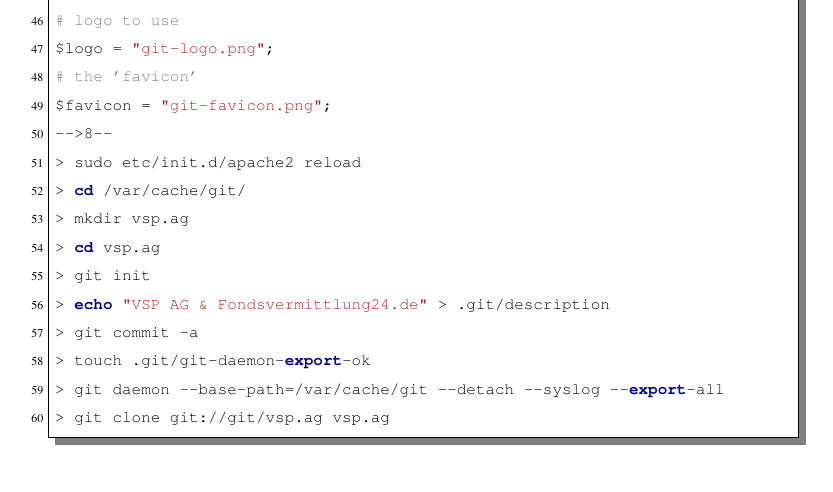
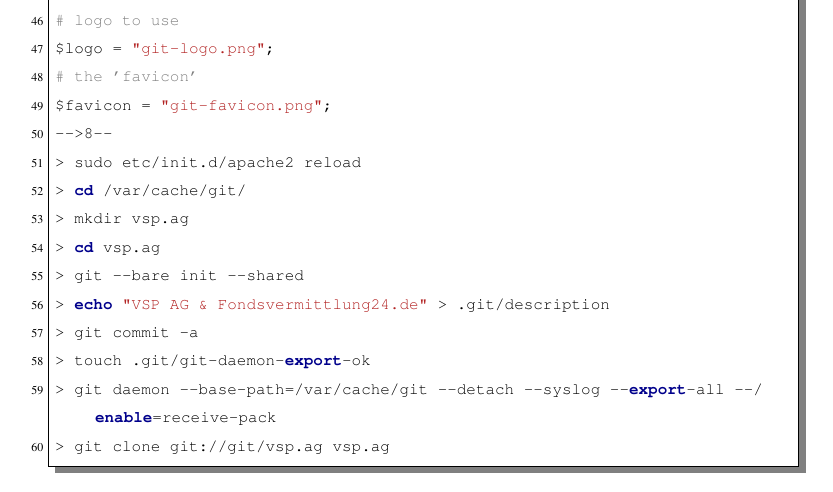
Before and after one commit to paddyez/Git-guidelines, a LaTeX document (main.tex, which reads advanced.tex): part of page 13 of 13, cut so that both start at the same text. Compiled offline with pdfLaTeX.

Commit message:
without receive-pack enabled there is no push possibe; remote repository must be initialised as bare http://stackoverflow.com/questions/2816369/git-push-error-remote-rejected-master-master-branch-is-currently-checked-ou

```diff
--- a/advanced.tex
+++ b/advanced.tex
@@ -179,10 +179,10 @@ $favicon = "git-favicon.png";
 > cd /var/cache/git/
 > mkdir vsp.ag
 > cd vsp.ag
-> git init
+> git --bare init --shared
 > echo "VSP AG & Fondsvermittlung24.de" > .git/description
 > git commit -a
 > touch .git/git-daemon-export-ok
-> git daemon --base-path=/var/cache/git --detach --syslog --export-all
+> git daemon --base-path=/var/cache/git --detach --syslog --export-all --enable=receive-pack
 > git clone git://git/vsp.ag vsp.ag
 \end{codelisting}
```
